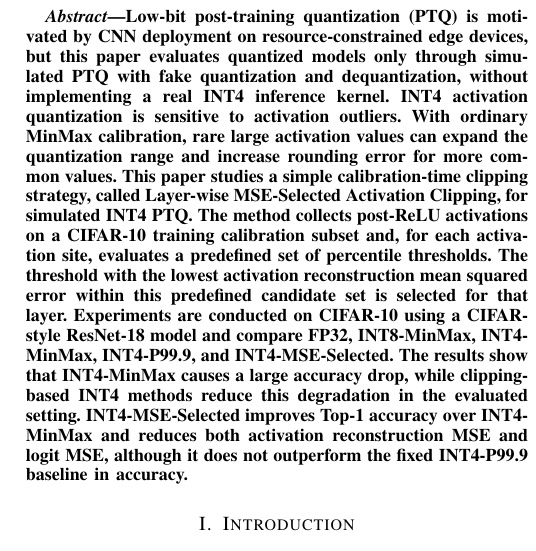
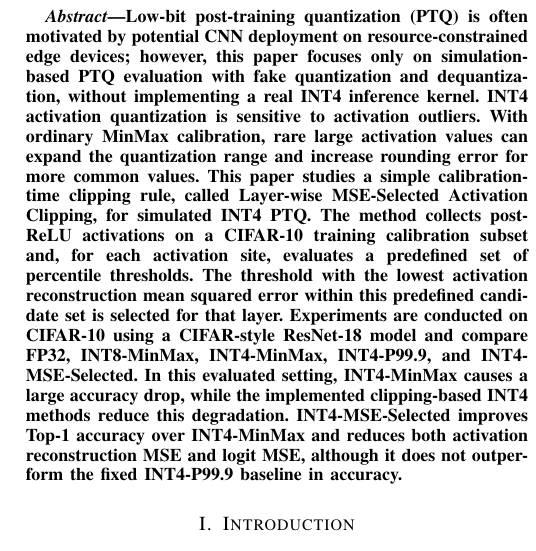
Before and after one commit to starryyu111-collab/JS, a LaTeX paper (paper/main.tex, which reads paper/sections/abstract.tex): part of one column of page 1 of 4, cut so that both start at the same text. Compiled offline with pdfLaTeX.

Commit message:
Tighten abstract claims for simulated PTQ scope

```diff
--- a/paper/sections/abstract.tex
+++ b/paper/sections/abstract.tex
@@ -2,5 +2,5 @@
 % This file is a section fragment, not a standalone LaTeX document.
 
 \begin{abstract}
-Low-bit post-training quantization (PTQ) is motivated by CNN deployment on resource-constrained edge devices, but this paper evaluates quantized models only through simulated PTQ with fake quantization and dequantization, without implementing a real INT4 inference kernel. INT4 activation quantization is sensitive to activation outliers. With ordinary MinMax calibration, rare large activation values can expand the quantization range and increase rounding error for more common values. This paper studies a simple calibration-time clipping strategy, called Layer-wise MSE-Selected Activation Clipping, for simulated INT4 PTQ. The method collects post-ReLU activations on a CIFAR-10 training calibration subset and, for each activation site, evaluates a predefined set of percentile thresholds. The threshold with the lowest activation reconstruction mean squared error within this predefined candidate set is selected for that layer. Experiments are conducted on CIFAR-10 using a CIFAR-style ResNet-18 model and compare FP32, INT8-MinMax, INT4-MinMax, INT4-P99.9, and INT4-MSE-Selected. The results show that INT4-MinMax causes a large accuracy drop, while clipping-based INT4 methods reduce this degradation in the evaluated setting. INT4-MSE-Selected improves Top-1 accuracy over INT4-MinMax and reduces both activation reconstruction MSE and logit MSE, although it does not outperform the fixed INT4-P99.9 baseline in accuracy.
+Low-bit post-training quantization (PTQ) is often motivated by potential CNN deployment on resource-constrained edge devices; however, this paper focuses only on simulation-based PTQ evaluation with fake quantization and dequantization, without implementing a real INT4 inference kernel. INT4 activation quantization is sensitive to activation outliers. With ordinary MinMax calibration, rare large activation values can expand the quantization range and increase rounding error for more common values. This paper studies a simple calibration-time clipping rule, called Layer-wise MSE-Selected Activation Clipping, for simulated INT4 PTQ. The method collects post-ReLU activations on a CIFAR-10 training calibration subset and, for each activation site, evaluates a predefined set of percentile thresholds. The threshold with the lowest activation reconstruction mean squared error within this predefined candidate set is selected for that layer. Experiments are conducted on CIFAR-10 using a CIFAR-style ResNet-18 model and compare FP32, INT8-MinMax, INT4-MinMax, INT4-P99.9, and INT4-MSE-Selected. In this evaluated setting, INT4-MinMax causes a large accuracy drop, while the implemented clipping-based INT4 methods reduce this degradation. INT4-MSE-Selected improves Top-1 accuracy over INT4-MinMax and reduces both activation reconstruction MSE and logit MSE, although it does not outperform the fixed INT4-P99.9 baseline in accuracy.
 \end{abstract}
```
